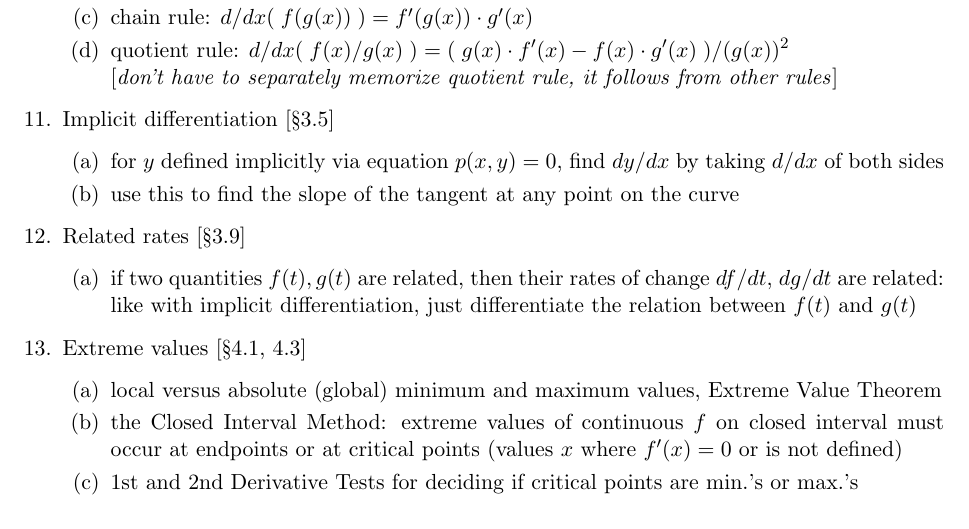
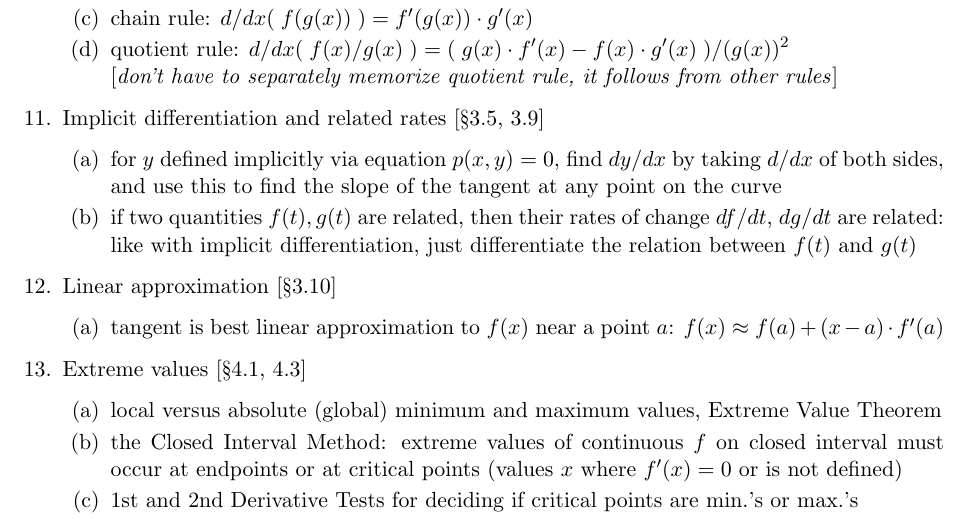
Before and after one commit to samuelfhopkins/samuelfhopkins.github.io, a LaTeX document (classes/156/final_guide.tex): part of page 2 of 2, cut so that both start at the same text. Compiled offline with pdfLaTeX.

Commit message:
Add files via upload

```diff
--- a/classes/156/final_guide.tex
+++ b/classes/156/final_guide.tex
@@ -84,15 +84,15 @@
 \item quotient rule: $\displaystyle d/dx (\; f(x)/g(x) \;) = (\; g(x)\cdot f'(x) - f(x)\cdot g'(x) \; )/(g(x))^2$\\ {[\emph{don't have to separately memorize quotient rule, it follows from other rules}]}
 \end{enumerate}
 
-\item Implicit differentiation [\S 3.5]
+\item Implicit differentiation and related rates [\S 3.5, 3.9]
 \begin{enumerate}
-\item for $y$ defined implicitly via equation $p(x,y)=0$, find $dy/dx$ by taking $d/dx$ of both sides
-\item use this to find the slope of the tangent at any point on the curve
+\item for $y$ defined implicitly via equation $p(x,y)=0$, find $dy/dx$ by taking $d/dx$ of both sides, and use this to find the slope of the tangent at any point on the curve
+\item if two quantities $f(t), g(t)$ are related, then their rates of change $df/dt$, $dg/dt$ are related: like with implicit differentiation, just differentiate the relation between $f(t)$ and $g(t)$
 \end{enumerate}
 
-\item Related rates [\S 3.9]
+\item Linear approximation [\S 3.10]
 \begin{enumerate}
-\item if two quantities $f(t), g(t)$ are related, then their rates of change $df/dt$, $dg/dt$ are related: like with implicit differentiation, just differentiate the relation between $f(t)$ and $g(t)$
+\item tangent is best linear approximation to $f(x)$ near a point $a$: $f(x) \approx f(a) + (x-a) \cdot f'(a)$
 \end{enumerate}
 
 \item Extreme values [\S 4.1, 4.3]
```
Also changed, not shown: classes/156/midterm2_guide.tex (+5 -5 lines), classes/156/final_guide.pdf, classes/156/midterm2_guide.pdf.
